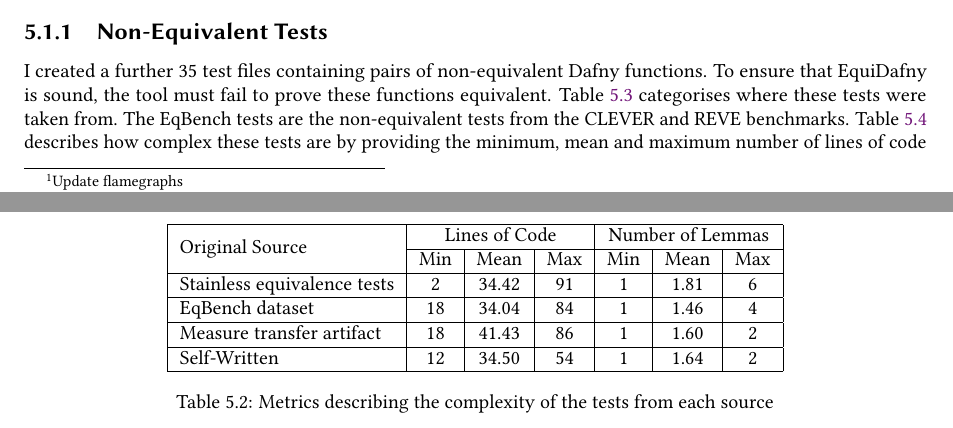
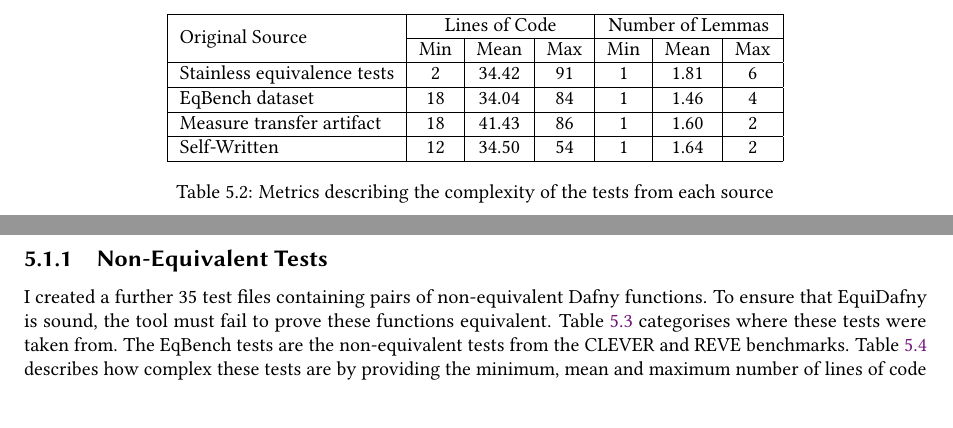
Before and after one commit to NVictor2004/equidafny, a LaTeX thesis (report/main.tex, which reads report/evaluation.tex): two parts of pages 37 and 38 of 50, joined at a grey line, cut so that both start at the same text. Compiled offline with pdfLaTeX.

Commit message:
feat: Updated flamegraphs

```diff
--- a/report/evaluation.tex
+++ b/report/evaluation.tex
@@ -1,6 +1,4 @@
 \chapter{Evaluation}\label{chp:evaluation}
-
-\footnote{Update flamegraphs}
 
 \section{Testsuite Description}
 
```
Also changed, not shown: report/images/cpu.pdf, report/images/memory.pdf.
